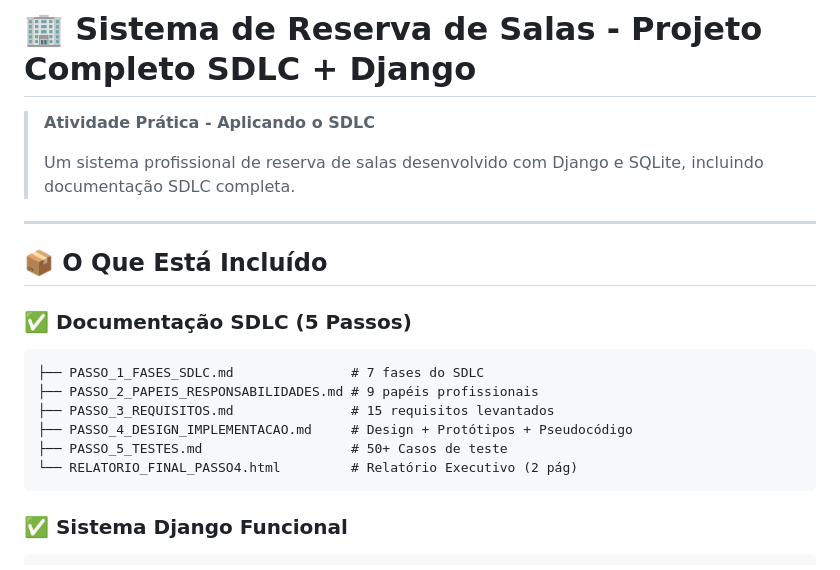
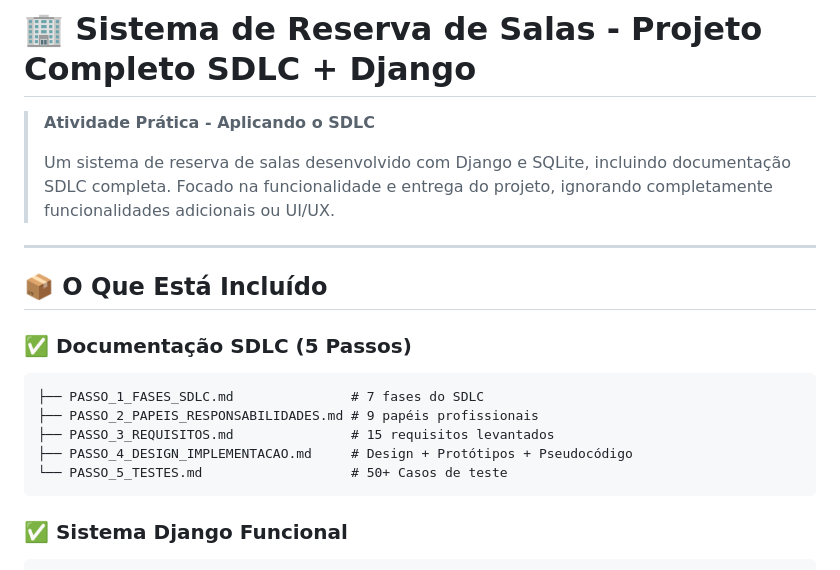
Before and after one commit to alexandregomes3112/hb-Mod1_a1_atv1, a Markdown page: README.md, the part around the change. GitHub-like rendering.

Commit message:
Adjusted README.md

````diff
--- a/README.md
+++ b/README.md
@@ -2,7 +2,7 @@
 
 > **Atividade Prática - Aplicando o SDLC**
 >
-> Um sistema profissional de reserva de salas desenvolvido com Django e SQLite, incluindo documentação SDLC completa.
+> Um sistema de reserva de salas desenvolvido com Django e SQLite, incluindo documentação SDLC completa. Focado na funcionalidade e entrega do projeto, ignorando completamente funcionalidades adicionais ou UI/UX.
 
 ---
 
@@ -14,8 +14,7 @@
 ├── PASSO_2_PAPEIS_RESPONSABILIDADES.md # 9 papéis profissionais
 ├── PASSO_3_REQUISITOS.md               # 15 requisitos levantados
 ├── PASSO_4_DESIGN_IMPLEMENTACAO.md     # Design + Protótipos + Pseudocódigo
-├── PASSO_5_TESTES.md                   # 50+ Casos de teste
-└── RELATORIO_FINAL_PASSO4.html         # Relatório Executivo (2 pág)
+└── PASSO_5_TESTES.md                   # 50+ Casos de teste
 ```
 
 ### ✅ Sistema Django Funcional
````
